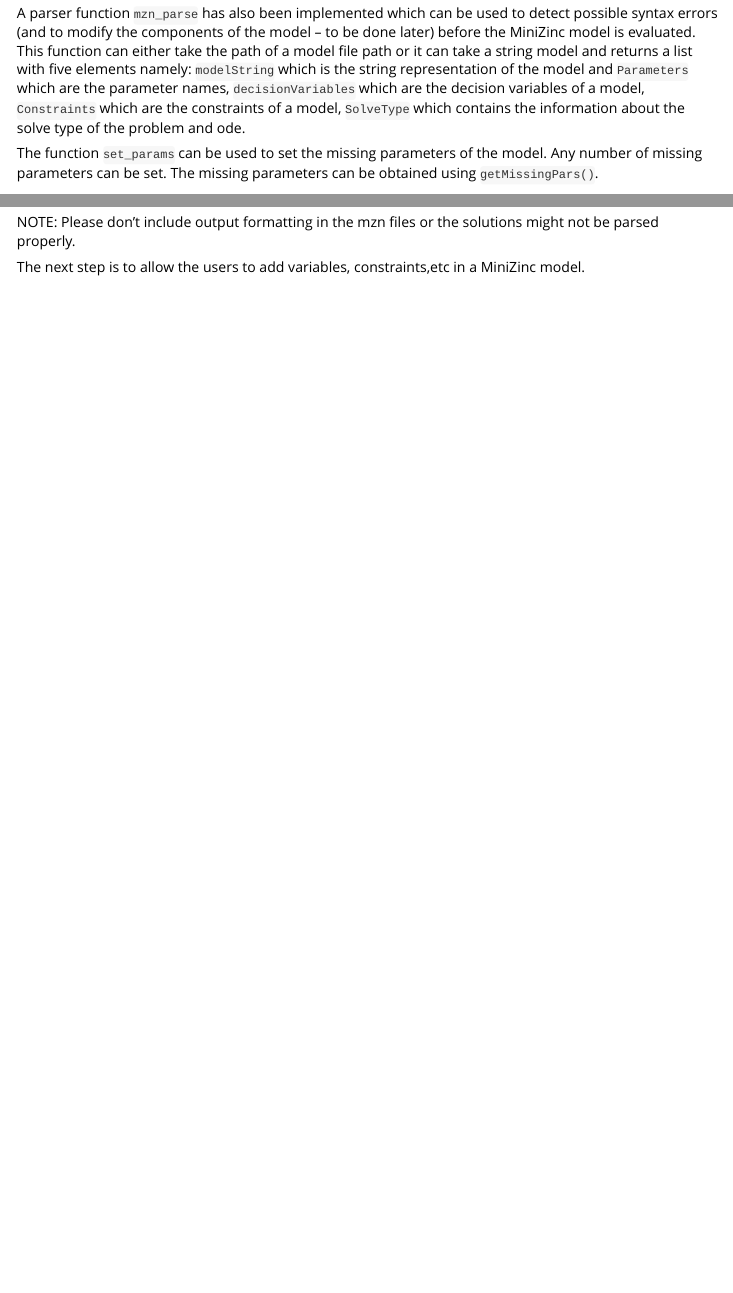
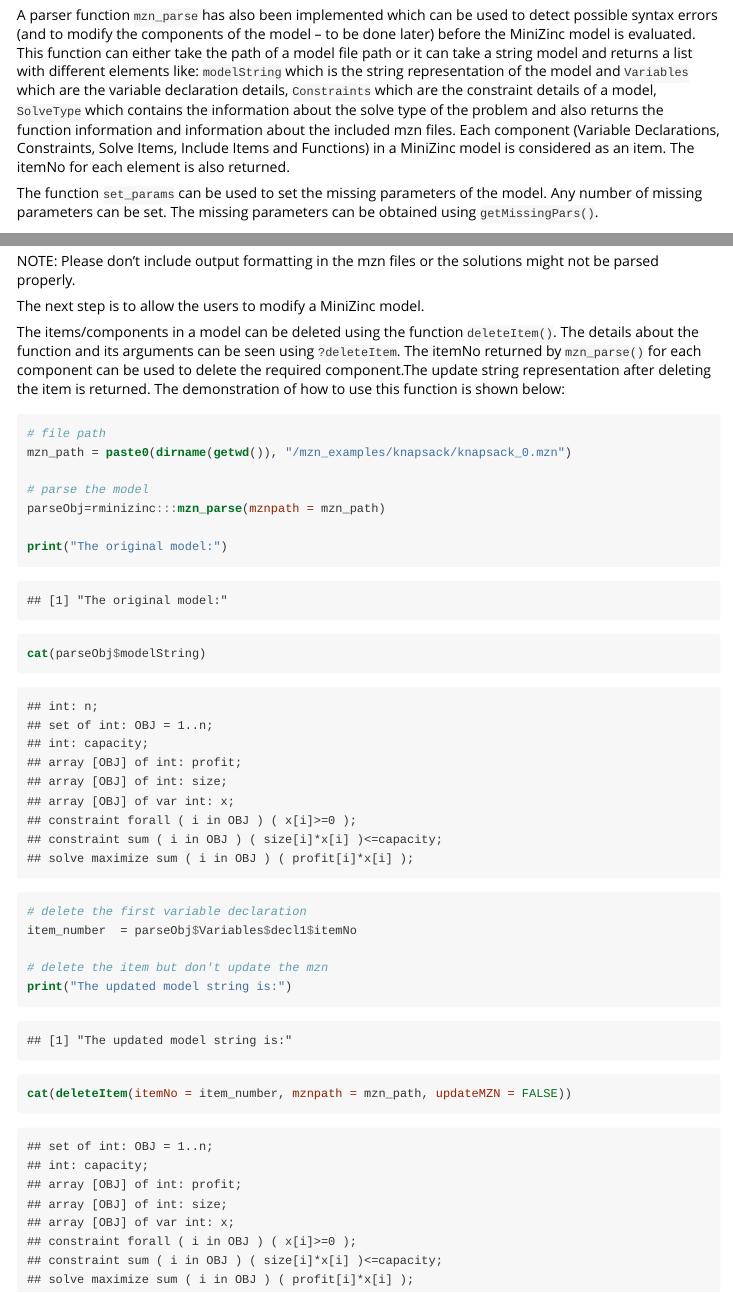
Before and after one commit to acharaakshit/RMiniZinc, an R Markdown document (vignettes/R_MiniZinc.Rmd): the page in a window 1100 px wide, from 5280 px down, and a second part further down, joined at a grey line. The pictures show the output file vignettes/R_MiniZinc.html that the author committed with the source, opened offline; long lines of code are wrapped.

Commit message:
update documentation

````diff
--- a/vignettes/R_MiniZinc.Rmd
+++ b/vignettes/R_MiniZinc.Rmd
@@ -208,8 +208,8 @@
 ```{r Workflow 2, echo=FALSE, out.width = '100%'}
 knitr::include_graphics(paste0(getwd(),"/workflows/API.png"))
 ```
-A parser function `mzn_parse` has also been implemented which can be used to detect possible syntax errors (and to modify the components of the model -- to be done later) before the MiniZinc model is evaluated. This function can either take the path of a model file path or it can take a string model and returns a list with five elements namely: `modelString` which is the string representation of the model and `Parameters` which are the parameter names, `decisionVariables` which are the decision variables of
-a model, `Constraints` which are the constraints of a model, `SolveType` which contains the information about the solve type of the problem and ode.
+
+A parser function `mzn_parse` has also been implemented which can be used to detect possible syntax errors (and to modify the components of the model -- to be done later) before the MiniZinc model is evaluated. This function can either take the path of a model file path or it can take a string model and returns a list with different elements like: `modelString` which is the string representation of the model and `Variables` which are the variable declaration details, `Constraints` which are the constraint details of a model, `SolveType` which contains the information about the solve type of the problem and also returns the function information and information about the included mzn files. Each component (Variable Declarations, Constraints, Solve Items, Include Items and Functions) in a MiniZinc model is considered as an item. The itemNo for each element is also returned.
 
 The function `set_params` can be used to set the missing parameters of the model. Any number of missing parameters can be set. The missing parameters can be obtained using `getMissingPars()`.
 
@@ -262,4 +262,25 @@
 
 NOTE: Please don't include output formatting in the mzn files or the solutions might not be parsed properly.
 
-The next step is to allow the users to add variables, constraints,etc in a MiniZinc model.
+The next step is to allow the users to modify a MiniZinc model.
+
+The items/components in a model can be deleted using the function `deleteItem()`. The details about the function and its arguments can be seen using `?deleteItem`. The itemNo returned by `mzn_parse()` for each component can be used to delete the required component.The update string representation after deleting the item is returned. The demonstration of how to use this function is shown below:
+
+```{r}
+# file path
+mzn_path = paste0(dirname(getwd()), "/mzn_examples/knapsack/knapsack_0.mzn")
+
+# parse the model
+parseObj=rminizinc:::mzn_parse(mznpath = mzn_path)
+
+print("The original model:")
+cat(parseObj$modelString)
+
+# delete the first variable declaration
+item_number  = parseObj$Variables$decl1$itemNo
+
+# delete the item but don't update the mzn
+print("The updated model string is:")
+cat(deleteItem(itemNo = item_number, mznpath = mzn_path, updateMZN = FALSE))
+
+```
````
Also changed, not shown: vignettes/R_MiniZinc.R (+18 -0 lines), vignettes/R_MiniZinc.html.
